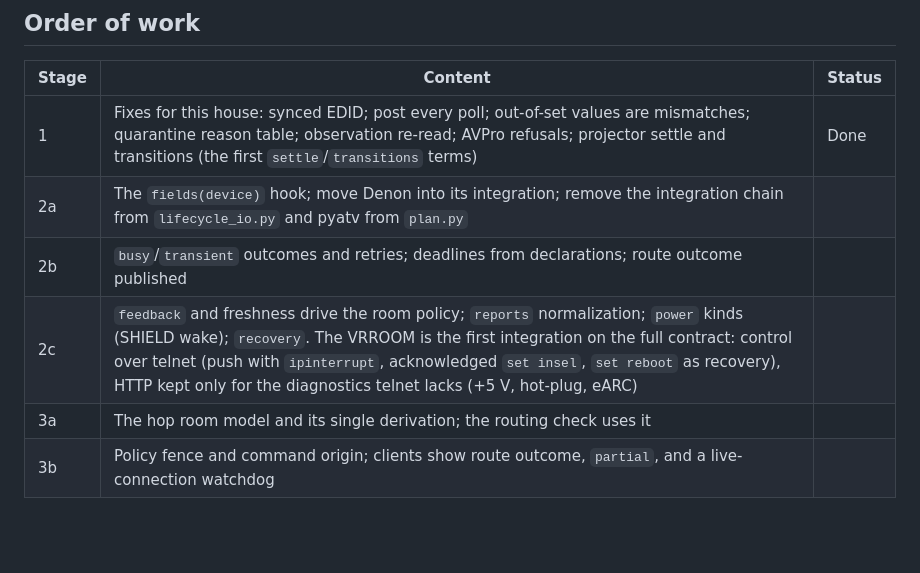
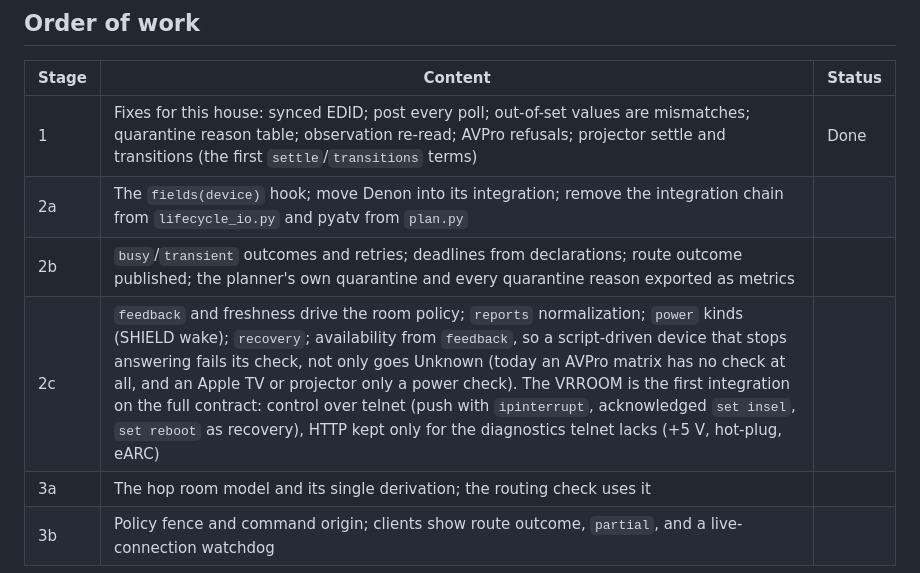
Before and after one commit to spincyc/thermite, a Markdown page: design/device-contract.md, the part around the change. Drawn GitHub-style; blank space fills up the shorter version.

Commit message:
Note the metrics review's contract work in the design note
Co-Authored-By: Claude Opus 5.5 <noreply@anthropic.com>

```diff
--- a/design/device-contract.md
+++ b/design/device-contract.md
@@ -97,8 +97,8 @@ declarations, not by a house-wide flag.
 |---|---|---|
 | 1 | Fixes for this house: synced EDID; post every poll; out-of-set values are mismatches; quarantine reason table; observation re-read; AVPro refusals; projector settle and transitions (the first `settle`/`transitions` terms) | Done |
 | 2a | The `fields(device)` hook; move Denon into its integration; remove the integration chain from `lifecycle_io.py` and pyatv from `plan.py` | |
-| 2b | `busy`/`transient` outcomes and retries; deadlines from declarations; route outcome published | |
-| 2c | `feedback` and freshness drive the room policy; `reports` normalization; `power` kinds (SHIELD wake); `recovery`. The VRROOM is the first integration on the full contract: control over telnet (push with `ipinterrupt`, acknowledged `set insel`, `set reboot` as recovery), HTTP kept only for the diagnostics telnet lacks (+5 V, hot-plug, eARC) | |
+| 2b | `busy`/`transient` outcomes and retries; deadlines from declarations; route outcome published; the planner's own quarantine and every quarantine reason exported as metrics | |
+| 2c | `feedback` and freshness drive the room policy; `reports` normalization; `power` kinds (SHIELD wake); `recovery`; availability from `feedback`, so a script-driven device that stops answering fails its check, not only goes Unknown (today an AVPro matrix has no check at all, and an Apple TV or projector only a power check). The VRROOM is the first integration on the full contract: control over telnet (push with `ipinterrupt`, acknowledged `set insel`, `set reboot` as recovery), HTTP kept only for the diagnostics telnet lacks (+5 V, hot-plug, eARC) | |
 | 3a | The hop room model and its single derivation; the routing check uses it | |
 | 3b | Policy fence and command origin; clients show route outcome, `partial`, and a live-connection watchdog | |
 
```
